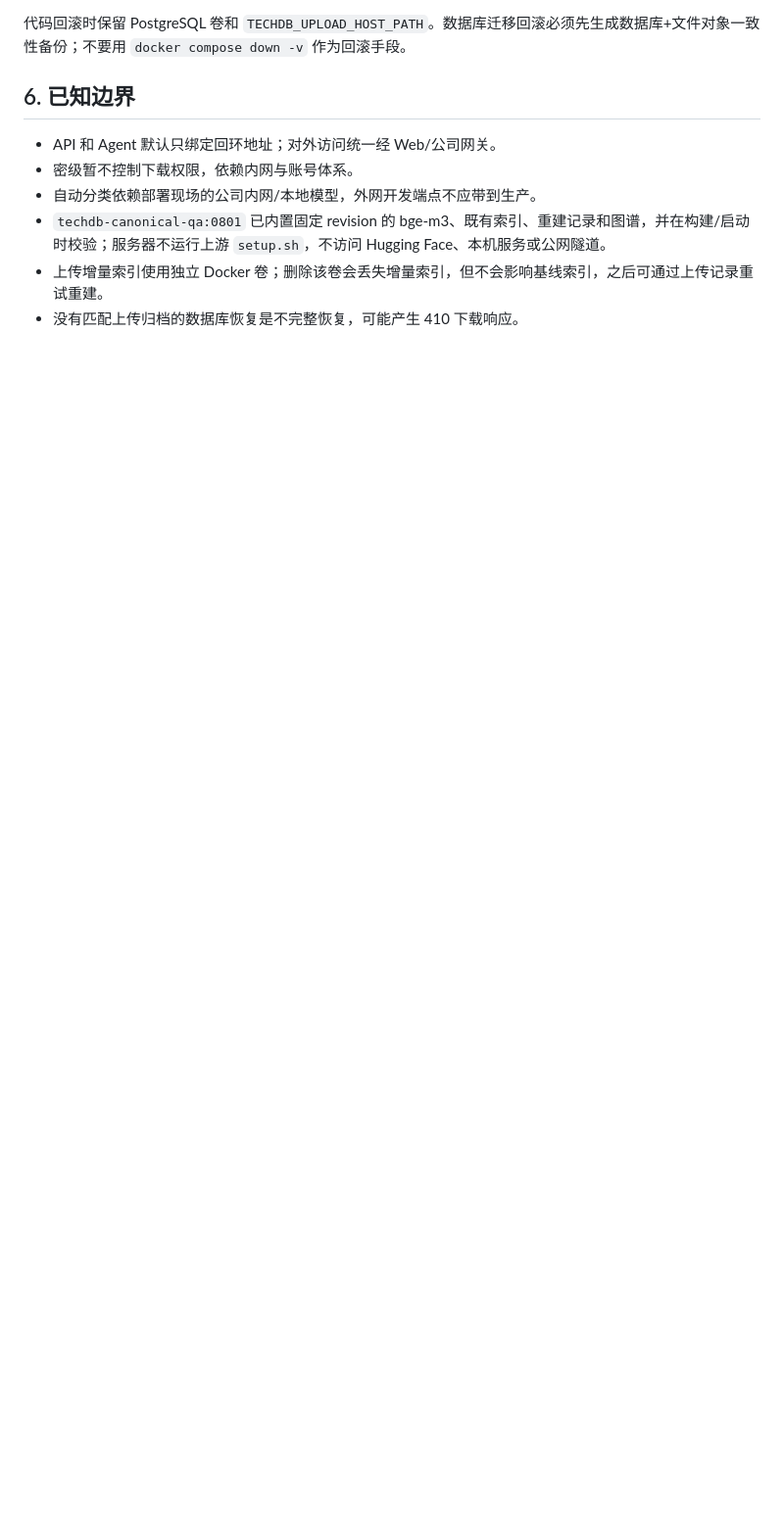
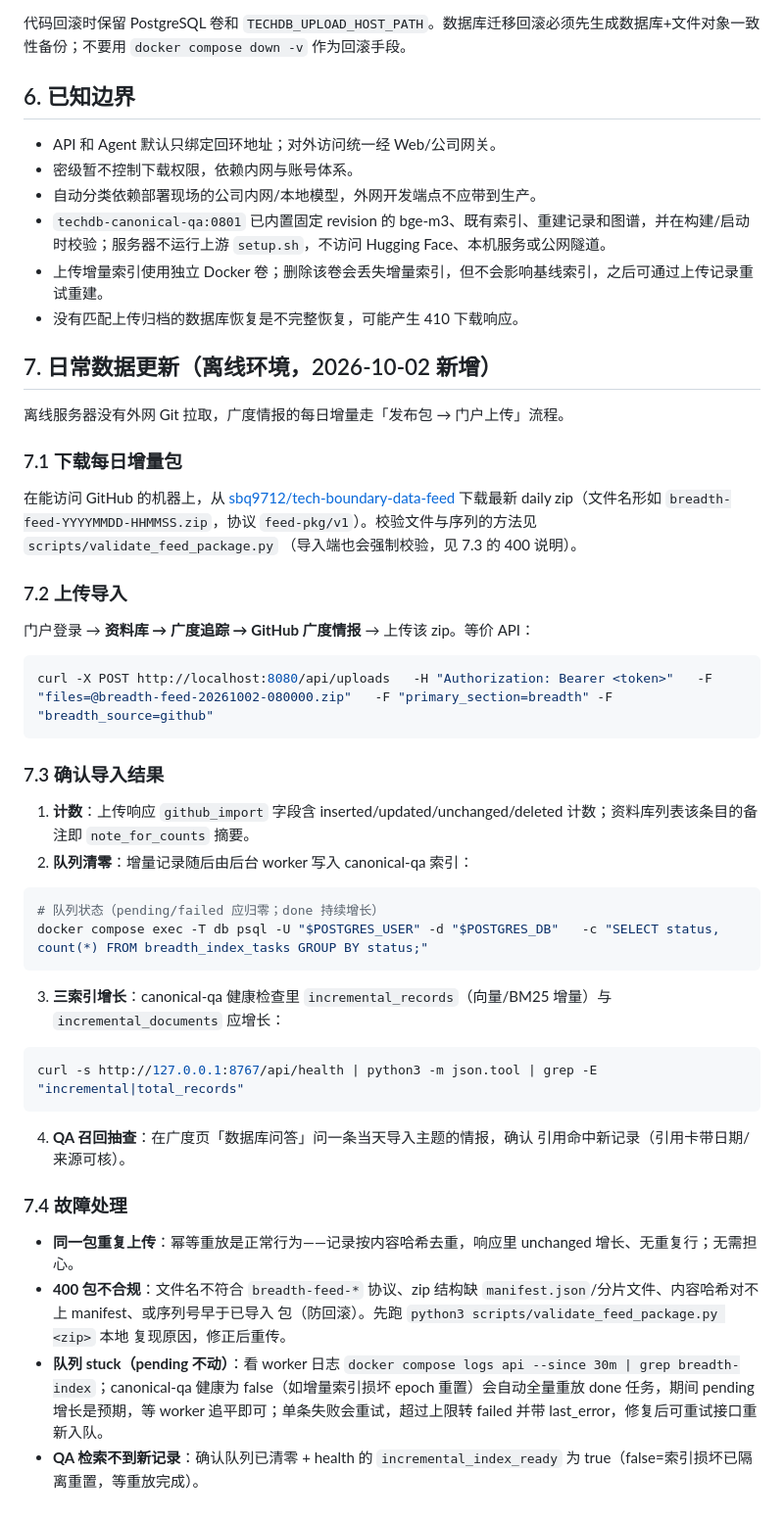
Before and after one commit to sbq9712/tech-boundary-db-public, a Markdown page: 服务器迁移说明.md, the part around one of its changes. Shown at 98% size. Drawn GitHub-style; blank space fills up the shorter version.

Commit message:
docs(ops): T2/G14 离线服务器「日常数据更新」操作手册 + 运维文档交叉引用
- 服务器迁移说明.md 新增第 7 章「日常数据更新（离线环境）」：下载
  tech-boundary-data-feed 最新 daily zip → 门户「资料库→广度追踪→GitHub
  广度情报」上传（附等价 curl，section=breadth/source=github）→ 导入计数
  （github_import/备注摘要）→ 队列清零（breadth_index_tasks 按状态计数）→
  三索引增长（health incremental_records/documents）→ QA 召回抽查；
  故障处理：幂等重放属正常、400 的四类包不合规原因与本地校验方法、队列
  stuck/索引损坏 epoch 全量重放的行为说明、检索不到新记录排查顺序。
- DEPLOY.md 增加「日常数据更新（离线环境）」交叉引用章。
- 服务器迁移交付清单.md 补交付培训条目（按第 7 章演练真实包导入）。
- 顺手修正两处过时迁移 head 口径（0020 → 以 0032_qa_replay_state 为当前
  链头、以 alembic current 实际输出为准）。

````diff
--- a/服务器迁移说明.md
+++ b/服务器迁移说明.md
@@ -96,3 +96,59 @@ curl -I http://localhost:8080/backend/app/main.py
 - `techdb-canonical-qa:0801` 已内置固定 revision 的 bge-m3、既有索引、重建记录和图谱，并在构建/启动时校验；服务器不运行上游 `setup.sh`，不访问 Hugging Face、本机服务或公网隧道。
 - 上传增量索引使用独立 Docker 卷；删除该卷会丢失增量索引，但不会影响基线索引，之后可通过上传记录重试重建。
 - 没有匹配上传归档的数据库恢复是不完整恢复，可能产生 410 下载响应。
+
+## 7. 日常数据更新（离线环境，2026-10-02 新增）
+
+离线服务器没有外网 Git 拉取，广度情报的每日增量走「发布包 → 门户上传」流程。
+
+### 7.1 下载每日增量包
+
+在能访问 GitHub 的机器上，从 [sbq9712/tech-boundary-data-feed](https://github.com/sbq9712/tech-boundary-data-feed)
+下载最新 daily zip（文件名形如 `breadth-feed-YYYYMMDD-HHMMSS.zip`，协议
+`feed-pkg/v1`）。校验文件与序列的方法见 `scripts/validate_feed_package.py`
+（导入端也会强制校验，见 7.3 的 400 说明）。
+
+### 7.2 上传导入
+
+门户登录 → **资料库 → 广度追踪 → GitHub 广度情报** → 上传该 zip。等价 API：
+
+```bash
+curl -X POST http://localhost:8080/api/uploads   -H "Authorization: Bearer <token>"   -F "files=@breadth-feed-20261002-080000.zip"   -F "primary_section=breadth" -F "breadth_source=github"
+```
+
+### 7.3 确认导入结果
+
+1. **计数**：上传响应 `github_import` 字段含 inserted/updated/unchanged/deleted
+   计数；资料库列表该条目的备注即 `note_for_counts` 摘要。
+2. **队列清零**：增量记录随后由后台 worker 写入 canonical-qa 索引：
+
+```bash
+# 队列状态（pending/failed 应归零；done 持续增长）
+docker compose exec -T db psql -U "$POSTGRES_USER" -d "$POSTGRES_DB"   -c "SELECT status, count(*) FROM breadth_index_tasks GROUP BY status;"
+```
+
+3. **三索引增长**：canonical-qa 健康检查里 `incremental_records`（向量/BM25
+   增量）与 `incremental_documents` 应增长：
+
+```bash
+curl -s http://127.0.0.1:8767/api/health | python3 -m json.tool | grep -E "incremental|total_records"
+```
+
+4. **QA 召回抽查**：在广度页「数据库问答」问一条当天导入主题的情报，确认
+   引用命中新记录（引用卡带日期/来源可核）。
+
+### 7.4 故障处理
+
+- **同一包重复上传**：幂等重放是正常行为——记录按内容哈希去重，响应里
+  unchanged 增长、无重复行；无需担心。
+- **400 包不合规**：文件名不符合 `breadth-feed-*` 协议、zip 结构缺
+  `manifest.json`/分片文件、内容哈希对不上 manifest、或序列号早于已导入
+  包（防回滚）。先跑 `python3 scripts/validate_feed_package.py <zip>` 本地
+  复现原因，修正后重传。
+- **队列 stuck（pending 不动）**：看 worker 日志
+  `docker compose logs api --since 30m | grep breadth-index`；canonical-qa
+  健康为 false（如增量索引损坏 epoch 重置）会自动全量重放 done 任务，期间
+  pending 增长是预期，等 worker 追平即可；单条失败会重试，超过上限转
+  failed 并带 last_error，修复后可重试接口重新入队。
+- **QA 检索不到新记录**：确认队列已清零 + health 的 `incremental_index_ready`
+  为 true（false=索引损坏已隔离重置，等重放完成）。
````
Also changed, not shown: other parts of 服务器迁移说明.md (+1 -1 lines), DEPLOY.md (+8 -1 lines), 服务器迁移交付清单.md (+6 -0 lines).
